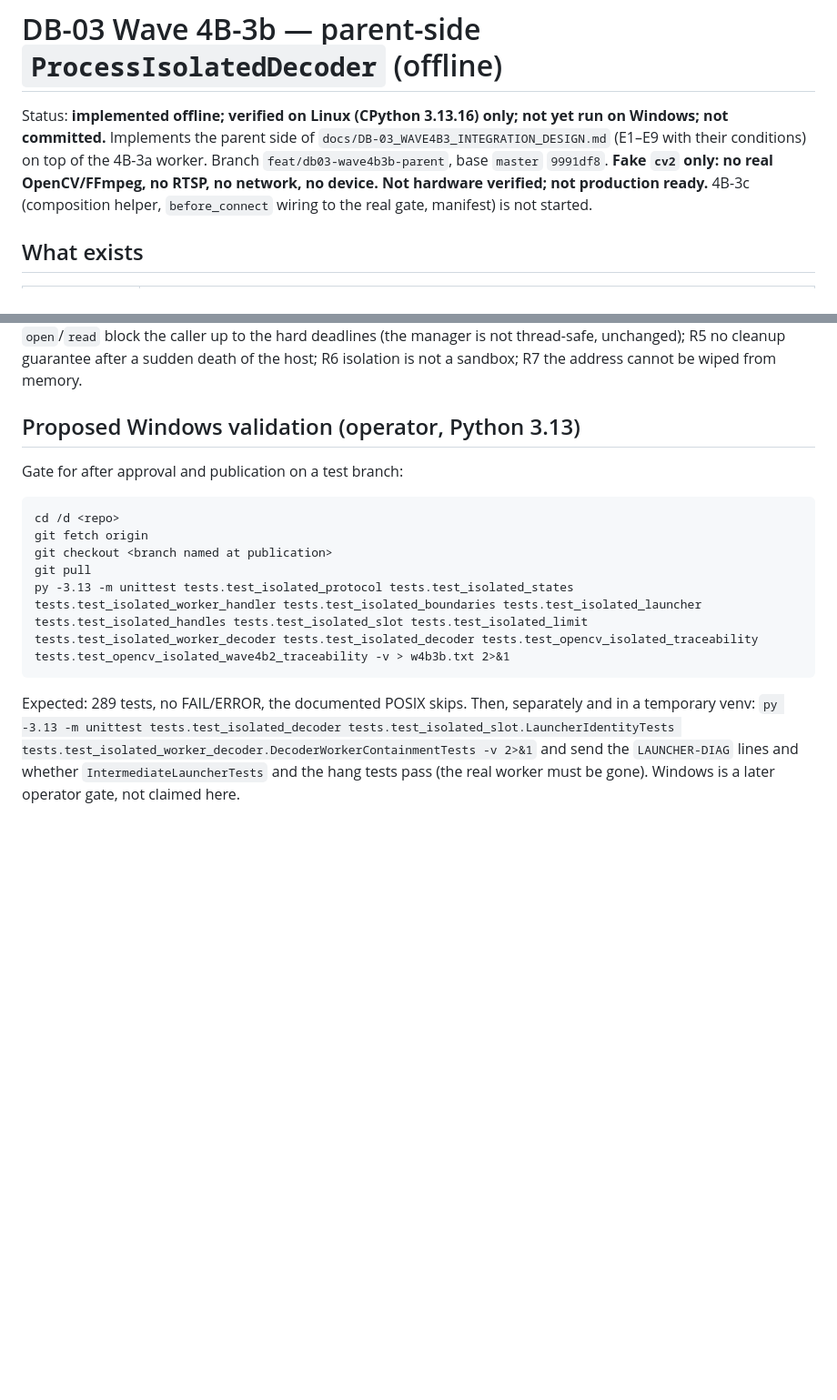
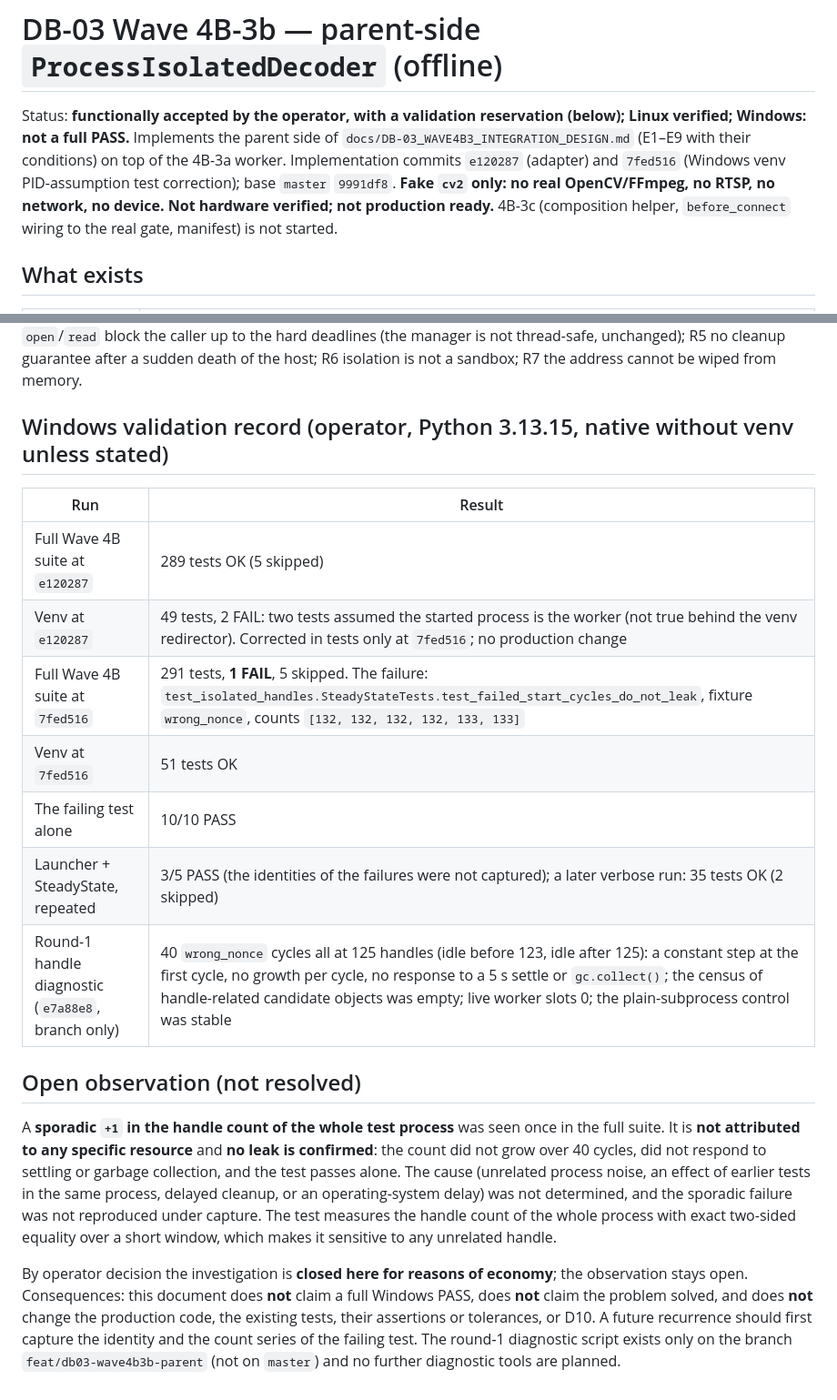
Before and after one commit to TheStructureNavigator/TSNDSS, a Markdown page: docs/DB-03_WAVE4B3B_PARENT_DECODER.md, 2 parts joined by grey strips. Shown at 91% size. GitHub-like rendering; blank space fills up the shorter version.

Commit message:
docs: record DB-03 Wave 4B-3b acceptance with a Windows validation reservation
Functional scope accepted by the operator. Windows record: 291 tests with 1 FAIL
(a sporadic +1 in the whole-process handle count of the wrong_nonce start-cycle
test), 51 venv tests OK, the failing test 10/10 alone, and 40 wrong_nonce cycles
without handle growth in the round-1 diagnostic. The +1 is an open observation:
not attributed to a resource, no leak confirmed, investigation closed for
economy. No full Windows PASS and no resolution is claimed; production code,
tests, assertions, tolerances and D10 unchanged.

Co-Authored-By: Claude Sonnet 5.5 <noreply@anthropic.com>
Claude-Session: https://claude.ai/code/session_01DRYf7puWPqVt7jDzXfBtyz

````diff
--- a/docs/DB-03_WAVE4B3B_PARENT_DECODER.md
+++ b/docs/DB-03_WAVE4B3B_PARENT_DECODER.md
@@ -1,6 +1,6 @@
 # DB-03 Wave 4B-3b — parent-side `ProcessIsolatedDecoder` (offline)
 
-Status: **implemented offline; verified on Linux (CPython 3.13.16) only; not yet run on Windows; not committed.** Implements the parent side of `docs/DB-03_WAVE4B3_INTEGRATION_DESIGN.md` (E1–E9 with their conditions) on top of the 4B-3a worker. Branch `feat/db03-wave4b3b-parent`, base `master` `9991df8`. **Fake `cv2` only: no real OpenCV/FFmpeg, no RTSP, no network, no device. Not hardware verified; not production ready.** 4B-3c (composition helper, `before_connect` wiring to the real gate, manifest) is not started.
+Status: **functionally accepted by the operator, with a validation reservation (below); Linux verified; Windows: not a full PASS.** Implements the parent side of `docs/DB-03_WAVE4B3_INTEGRATION_DESIGN.md` (E1–E9 with their conditions) on top of the 4B-3a worker. Implementation commits `e120287` (adapter) and `7fed516` (Windows venv PID-assumption test correction); base `master` `9991df8`. **Fake `cv2` only: no real OpenCV/FFmpeg, no RTSP, no network, no device. Not hardware verified; not production ready.** 4B-3c (composition helper, `before_connect` wiring to the real gate, manifest) is not started.
 
 ## What exists
 
@@ -44,15 +44,20 @@ Status: **implemented offline; verified on Linux (CPython 3.13.16) only; not yet
 
 R1 real OpenCV/FFmpeg behaviour (blocking calls, C-level logging, cold import inside the `OPEN` deadline) is untested; R2 stale buffered frames (D7) unchanged; R3 the Windows venv launcher: `intermediate_launcher` is a diagnostic and **not** proof of containment, and D10 still counts the exit of the started process — unchanged and undecided; R4 `open`/`read` block the caller up to the hard deadlines (the manager is not thread-safe, unchanged); R5 no cleanup guarantee after a sudden death of the host; R6 isolation is not a sandbox; R7 the address cannot be wiped from memory.
 
-## Proposed Windows validation (operator, Python 3.13)
+## Windows validation record (operator, Python 3.13.15, native without venv unless stated)
 
-Gate for after approval and publication on a test branch:
+| Run | Result |
+|---|---|
+| Full Wave 4B suite at `e120287` | 289 tests OK (5 skipped) |
+| Venv at `e120287` | 49 tests, 2 FAIL: two tests assumed the started process is the worker (not true behind the venv redirector). Corrected in tests only at `7fed516`; no production change |
+| Full Wave 4B suite at `7fed516` | 291 tests, **1 FAIL**, 5 skipped. The failure: `test_isolated_handles.SteadyStateTests.test_failed_start_cycles_do_not_leak`, fixture `wrong_nonce`, counts `[132, 132, 132, 132, 133, 133]` |
+| Venv at `7fed516` | 51 tests OK |
+| The failing test alone | 10/10 PASS |
+| Launcher + SteadyState, repeated | 3/5 PASS (the identities of the failures were not captured); a later verbose run: 35 tests OK (2 skipped) |
+| Round-1 handle diagnostic (`e7a88e8`, branch only) | 40 `wrong_nonce` cycles all at 125 handles (idle before 123, idle after 125): a constant step at the first cycle, no growth per cycle, no response to a 5 s settle or `gc.collect()`; the census of handle-related candidate objects was empty; live worker slots 0; the plain-subprocess control was stable |
 
-```
-cd /d <repo>
-git fetch origin
-git checkout <branch named at publication>
-git pull
-py -3.13 -m unittest tests.test_isolated_protocol tests.test_isolated_states tests.test_isolated_worker_handler tests.test_isolated_boundaries tests.test_isolated_launcher tests.test_isolated_handles tests.test_isolated_slot tests.test_isolated_limit tests.test_isolated_worker_decoder tests.test_isolated_decoder tests.test_opencv_isolated_traceability tests.test_opencv_isolated_wave4b2_traceability -v > w4b3b.txt 2>&1
-```
-Expected: 289 tests, no FAIL/ERROR, the documented POSIX skips. Then, separately and in a temporary venv: `py -3.13 -m unittest tests.test_isolated_decoder tests.test_isolated_slot.LauncherIdentityTests tests.test_isolated_worker_decoder.DecoderWorkerContainmentTests -v 2>&1` and send the `LAUNCHER-DIAG` lines and whether `IntermediateLauncherTests` and the hang tests pass (the real worker must be gone). Windows is a later operator gate, not claimed here.
+## Open observation (not resolved)
+
+A **sporadic `+1` in the handle count of the whole test process** was seen once in the full suite. It is **not attributed to any specific resource** and **no leak is confirmed**: the count did not grow over 40 cycles, did not respond to settling or garbage collection, and the test passes alone. The cause (unrelated process noise, an effect of earlier tests in the same process, delayed cleanup, or an operating-system delay) was not determined, and the sporadic failure was not reproduced under capture. The test measures the handle count of the whole process with exact two-sided equality over a short window, which makes it sensitive to any unrelated handle.
+
+By operator decision the investigation is **closed here for reasons of economy**; the observation stays open. Consequences: this document does **not** claim a full Windows PASS, does **not** claim the problem solved, and does **not** change the production code, the existing tests, their assertions or tolerances, or D10. A future recurrence should first capture the identity and the count series of the failing test. The round-1 diagnostic script exists only on the branch `feat/db03-wave4b3b-parent` (not on `master`) and no further diagnostic tools are planned.
````
